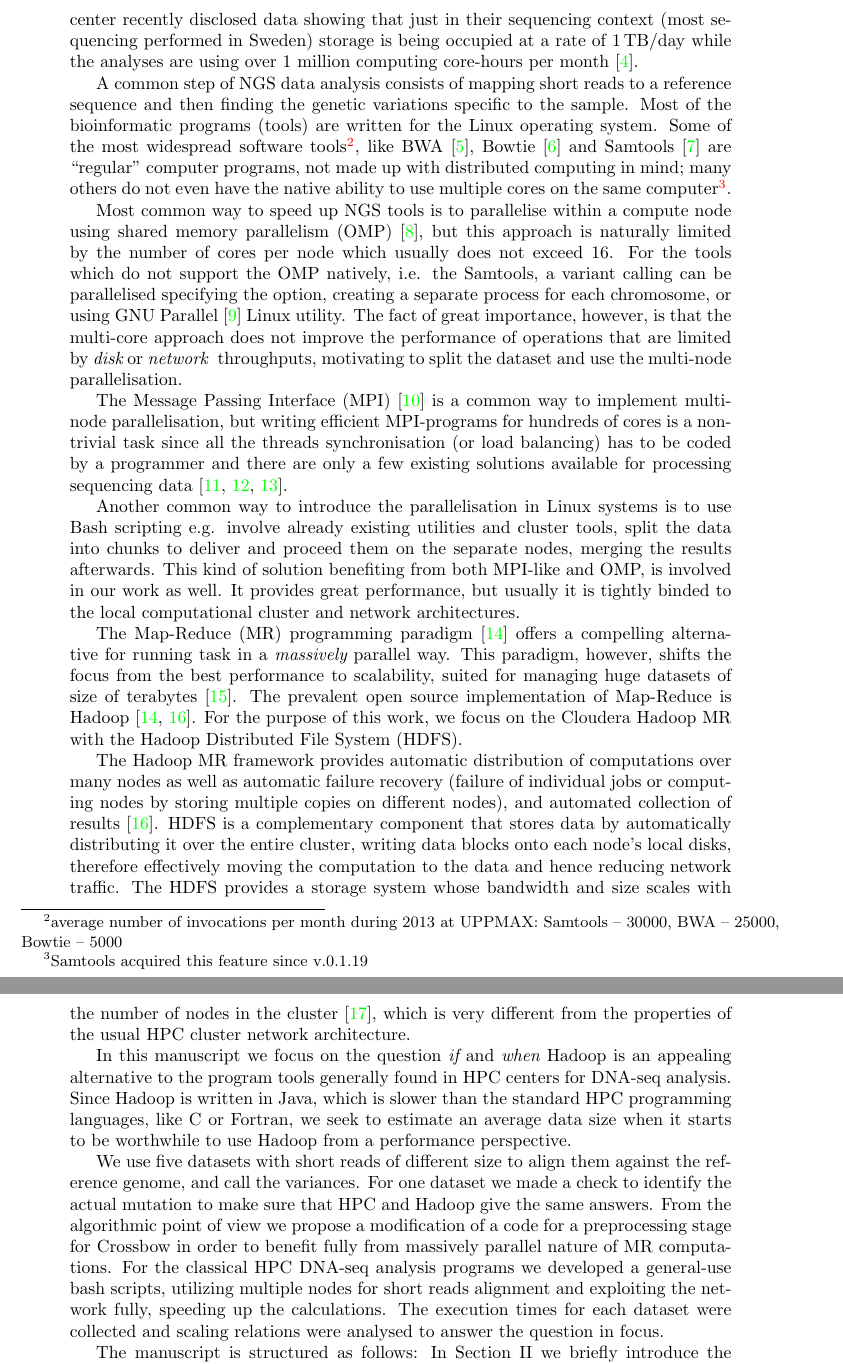
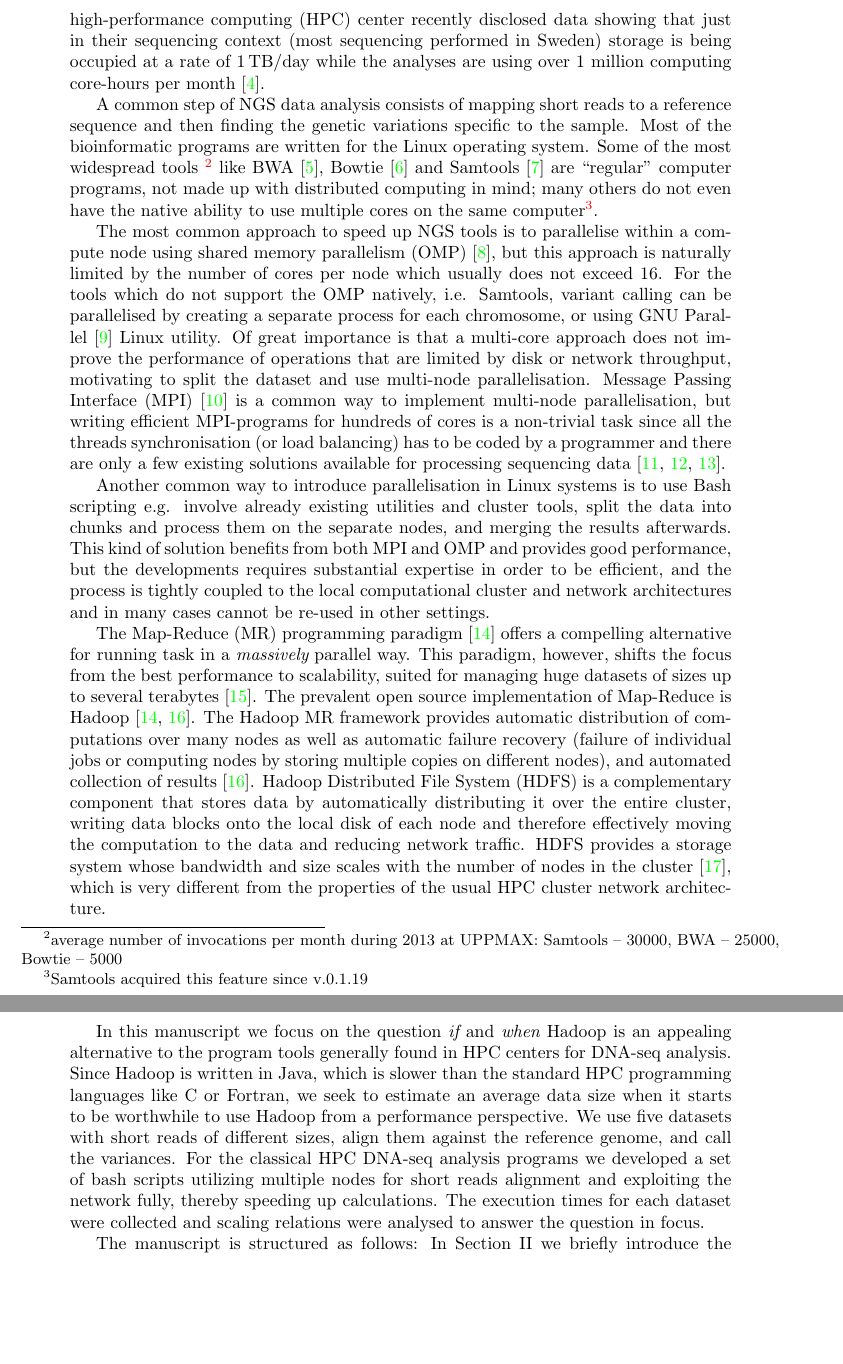
Before and after one commit to raalesir/ms, a LaTeX document (text1.tex): two parts of pages 2 and 3 of 17 before the commit and two parts of pages 2 and 3 of 16 after it, joined at a grey line, cut so that both start at the same text, the shorter picture padded with empty space. Compiled offline with pdfLaTeX.

Commit message:
Brushed up text in introduction.

```diff
--- a/text1.tex
+++ b/text1.tex
@@ -31,35 +31,29 @@ Hadoop, emerged in the last decade, is a framework that automatically distribute
 \section{Introduction}
 \label{sectionI}
 %The problem: dealing with BIG data
-Since its inception, massively parallel DNA sequencing, also referred to as Next Generation Sequencing~(NGS) technology, has been an extremely bountiful source of data giving insight into the workings of biological machinery~\cite{metzker, marx}. Decreasing sequencing costs facilitates and promotes larger and larger studies with increasingly larger data sizes, and extracting useful information from these voluminous amounts of data is transforming biology into a data-intensive discipline.  As an example of the scale of the demands, consider that a single Illumina high-throughput sequencing run produces approximately 3\,TB of raw data in 10 day~\cite{illumina}.  Indeed, the Swedish UPPMAX\footnote{\url{uppmax.uu.se}} HPC center recently disclosed data showing that just in their sequencing context (most sequencing performed in Sweden) storage is being occupied at a rate of~1\,TB/day while the analyses are using over~1 million computing core-hours per month~\cite{lampa}.
+Since its inception, massively parallel DNA sequencing, also referred to as Next Generation Sequencing~(NGS) technology, has been an extremely bountiful source of data giving insight into the workings of biological machinery~\cite{metzker, marx}. Decreasing sequencing costs facilitates and promotes larger and larger studies with increasingly larger data sizes, and extracting useful information from these voluminous amounts of data is transforming biology into a data-intensive discipline.  As an example of the scale of the demands, consider that a single Illumina high-throughput sequencing run produces approximately 3\,TB of raw data in 10 days~\cite{illumina}.  Indeed, the Swedish UPPMAX\footnote{\url{uppmax.uu.se}} high-performance computing (HPC) center recently disclosed data showing that just in their sequencing context (most sequencing performed in Sweden) storage is being occupied at a rate of~1\,TB/day while the analyses are using over~1 million computing core-hours per month~\cite{lampa}.
 
 %Current practices: HPC systems
-A common step of NGS data analysis consists of mapping short reads to a reference sequence and then finding the genetic variations specific to the sample. Most of the bioinformatic programs (tools) are written for the Linux operating system. Some of the most widespread software tools\footnote{average number of invocations per month during 2013 at UPPMAX: Samtools~-- 30000, BWA~-- 25000, Bowtie~-- 5000}, like BWA~\cite{bwa}, Bowtie~\cite{bowtie} and Samtools~\cite{samtools} are ``regular'' computer programs, not made up with distributed computing in mind; many others do not even have the native ability to use multiple cores on the same computer\footnote{Samtools  acquired this feature since v.0.1.19}.
+A common step of NGS data analysis consists of mapping short reads to a reference sequence and then finding the genetic variations specific to the sample. Most of the bioinformatic programs are written for the Linux operating system. Some of the most widespread tools \footnote{average number of invocations per month during 2013 at UPPMAX: Samtools~-- 30000, BWA~-- 25000, Bowtie~-- 5000} like BWA~\cite{bwa}, Bowtie~\cite{bowtie} and Samtools~\cite{samtools} are ``regular'' computer programs, not made up with distributed computing in mind; many others do not even have the native ability to use multiple cores on the same computer\footnote{Samtools  acquired this feature since v.0.1.19}.
 
 %Current practices: How to parallelize
 
-Most common  way to speed up NGS tools is to parallelise within a compute node using shared memory parallelism~(OMP)~\cite{openmp}, but this approach is naturally limited by the number of cores per node which usually does not exceed~16.  For the tools which do not support the OMP natively, i.e.  the Samtools, a variant calling can be parallelised specifying the option, creating a separate process  for  each chromosome, or using GNU Parallel~\cite{gnuparallel} Linux utility.
-The fact of great importance, however, is that the multi-core approach does not improve the performance of operations that are limited by {\it disk} or {\it network } throughputs, motivating to split  the dataset and  use the  multi-node parallelisation.
+The most common approach to speed up NGS tools is to parallelise within a compute node using shared memory parallelism~(OMP)~\cite{openmp}, but this approach is naturally limited by the number of cores per node which usually does not exceed~16.  For the tools which do not support the OMP natively, i.e. Samtools, variant calling can be parallelised by creating a separate process  for  each chromosome, or using GNU Parallel~\cite{gnuparallel} Linux utility.
+Of great importance is that a multi-core approach does not improve the performance of operations that are limited by disk or network throughput, motivating to split  the dataset and  use multi-node parallelisation. Message Passing Interface~(MPI)~\cite{mpi1} is a common way to implement multi-node parallelisation, but writing efficient MPI-programs for hundreds of cores is a non-trivial task since all the threads synchronisation (or load balancing) has to be coded by a programmer and there are only a few existing solutions available for processing sequencing data~\cite{pmap, erne, gnumap}.
 
-The Message Passing Interface~(MPI)~\cite{mpi1} is a common way to implement multi-node parallelisation, but writing efficient MPI-programs for hundreds of cores is a non-trivial task since all the threads synchronisation (or load balancing) has to be coded by a programmer and there are only a few existing solutions available for processing sequencing data~\cite{pmap, erne, gnumap}.
-
-Another common way to introduce the parallelisation in Linux systems is to use Bash scripting e.g. involve  already existing utilities and cluster tools, split the data into chunks to deliver and proceed them  on the separate nodes, merging the results afterwards. This kind of solution benefiting  from both MPI-like and OMP, is involved in our work as well. It provides great performance, but usually it is tightly binded to the local computational cluster and network architectures.
+Another common way to introduce parallelisation in Linux systems is to use Bash scripting e.g. involve already existing utilities and cluster tools, split the data into chunks and process them on the separate nodes, and merging the results afterwards. This kind of solution benefits from both MPI and OMP and provides good performance, but the developments requires substantial expertise in order to be efficient, and the process is tightly coupled to the local computational cluster and network architectures and in many cases cannot be re-used in other settings.
 
 %Introduce Hadoop, MR, and HDFS
-The Map-Reduce~(MR) programming paradigm~\cite{hadoop} offers a compelling alternative for running task in a {\it massively} parallel way. This paradigm, however, shifts the focus from the best performance to scalability, suited for managing  huge datasets of size  of terabytes~\cite{lin2010}.
+%Properties of Hadoop and HDFS- data localization and programming model etc
+The Map-Reduce~(MR) programming paradigm~\cite{hadoop} offers a compelling alternative for running task in a {\it massively} parallel way. This paradigm, however, shifts the focus from the best performance to scalability, suited for managing huge datasets of sizes up to several terabytes~\cite{lin2010}.
 The prevalent open source implementation of Map-Reduce is Hadoop~\cite{hadoop,Hadoop:Guide}.
-For the purpose of this work, we focus on the Cloudera Hadoop MR with the Hadoop Distributed File System~(HDFS).
-
-%Properties of Hadoop and HDFS- data localization and programming model etc
-The Hadoop~MR framework provides automatic distribution of computations over many nodes as well as automatic failure recovery (failure of individual jobs or computing nodes by storing multiple copies on different nodes), and automated collection of results~\cite{Hadoop:Guide}. HDFS is a complementary component that stores data by automatically distributing it over the entire cluster, writing data blocks onto each node’s local disks, therefore effectively moving the computation to the data and hence reducing network traffic. The HDFS provides a storage system whose bandwidth and size scales with the number of nodes in the cluster~\cite{Sammer:2012}, which is very different from the properties of the usual HPC cluster network architecture.
+The Hadoop~MR framework provides automatic distribution of computations over many nodes as well as automatic failure recovery (failure of individual jobs or computing nodes by storing multiple copies on different nodes), and automated collection of results~\cite{Hadoop:Guide}. Hadoop Distributed File System~(HDFS) is a complementary component that stores data by automatically distributing it over the entire cluster, writing data blocks onto the local disk of each node and therefore effectively moving the computation to the data and reducing network traffic. HDFS provides a storage system whose bandwidth and size scales with the number of nodes in the cluster~\cite{Sammer:2012}, which is very different from the properties of the usual HPC cluster network architecture.
 
 %Manuscript focus: When is Hadoop currently an appealing alternative
-In this manuscript we focus on the question {\it if} and {\it when} Hadoop is an appealing alternative to the program tools generally found in~HPC centers for DNA-seq analysis. Since Hadoop is written in Java, which is slower than the standard~HPC programming languages, like C or Fortran, we seek to estimate an average data size when it starts to be worthwhile to use Hadoop from a performance perspective.
-
 %Introduce what we did in the manuscript.
-We use five datasets with short reads of different size to align them against the reference genome, and call the  variances.  For one dataset we made a check to identify the actual mutation to make sure that HPC and Hadoop give the same answers.
-From the algorithmic point of view we propose a modification of a code for a preprocessing stage for Crossbow in order to benefit fully from massively parallel nature of MR computations.
-For the classical HPC DNA-seq analysis programs we developed a general-use bash scripts, utilizing multiple nodes for short reads alignment and exploiting the network fully, speeding up the calculations.
+In this manuscript we focus on the question {\it if} and {\it when} Hadoop is an appealing alternative to the program tools generally found in~HPC centers for DNA-seq analysis. Since Hadoop is written in Java, which is slower than the standard~HPC programming languages like C or Fortran, we seek to estimate an average data size when it starts to be worthwhile to use Hadoop from a performance perspective. We use five datasets with short reads of different sizes, align them against the reference genome, and call the variances.
+%From the algorithmic point of view we propose a modification of a code for a preprocessing stage for Crossbow in order to benefit fully from massively parallel nature of MR computations.
+For the classical HPC DNA-seq analysis programs we developed a set of bash scripts utilizing multiple nodes for short reads alignment and exploiting the network fully, thereby speeding up calculations.
 The execution times for each dataset were collected and scaling relations were analysed to answer the question in focus.
 
 The manuscript is structured as follows: In Section~II we briefly introduce the datasets, computational facilities, analysis pipelines design,  and the software used. Then, Section~III presents experimental results; first verifying that both HPC and Hadoop approaches extract the same mutation and then investigating the scaling relations in terms of data size and computing resources. The results are discussed in Section~IV, and conclusions in Section~V. Supplementary materials are provided in the corresponding section.
```
